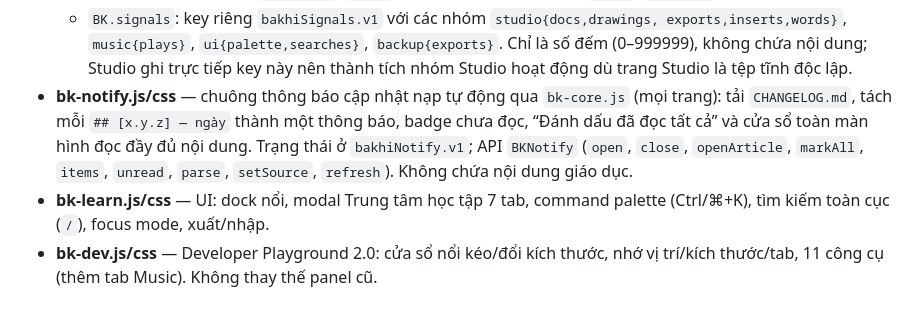
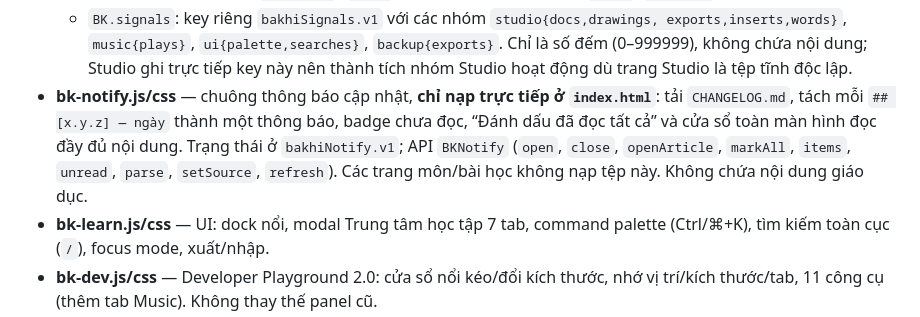
Before and after one commit to MinhTruk/bakhi, a Markdown page: docs/ARCHITECTURE.md, the part around the change. Drawn GitHub-style.

```diff
--- a/docs/ARCHITECTURE.md
+++ b/docs/ARCHITECTURE.md
@@ -50,11 +50,12 @@ trang bài học ─────┴──► bk-page.js
     exports,inserts,words}`, `music{plays}`, `ui{palette,searches}`, `backup{exports}`.
     Chỉ là số đếm (0–999999), không chứa nội dung; Studio ghi trực tiếp key này nên
     thành tích nhóm Studio hoạt động dù trang Studio là tệp tĩnh độc lập.
-- **bk-notify.js/css** — chuông thông báo cập nhật nạp tự động qua `bk-core.js` (mọi trang):
+- **bk-notify.js/css** — chuông thông báo cập nhật, **chỉ nạp trực tiếp ở `index.html`**:
   tải `CHANGELOG.md`, tách mỗi `## [x.y.z] — ngày` thành một thông báo, badge chưa đọc,
   “Đánh dấu đã đọc tất cả” và cửa sổ toàn màn hình đọc đầy đủ nội dung. Trạng thái ở
   `bakhiNotify.v1`; API `BKNotify` (`open`, `close`, `openArticle`, `markAll`, `items`,
-  `unread`, `parse`, `setSource`, `refresh`). Không chứa nội dung giáo dục.
+  `unread`, `parse`, `setSource`, `refresh`). Các trang môn/bài học không nạp tệp này.
+  Không chứa nội dung giáo dục.
 - **bk-learn.js/css** — UI: dock nổi, modal Trung tâm học tập 7 tab, command palette
   (Ctrl/⌘+K), tìm kiếm toàn cục (`/`), focus mode, xuất/nhập.
 - **bk-dev.js/css** — Developer Playground 2.0: cửa sổ nổi kéo/đổi kích thước, nhớ
```
Also changed, not shown: AGENTS.md (+1 -1 lines), docs/FEATURES.md (+2 -2 lines).
